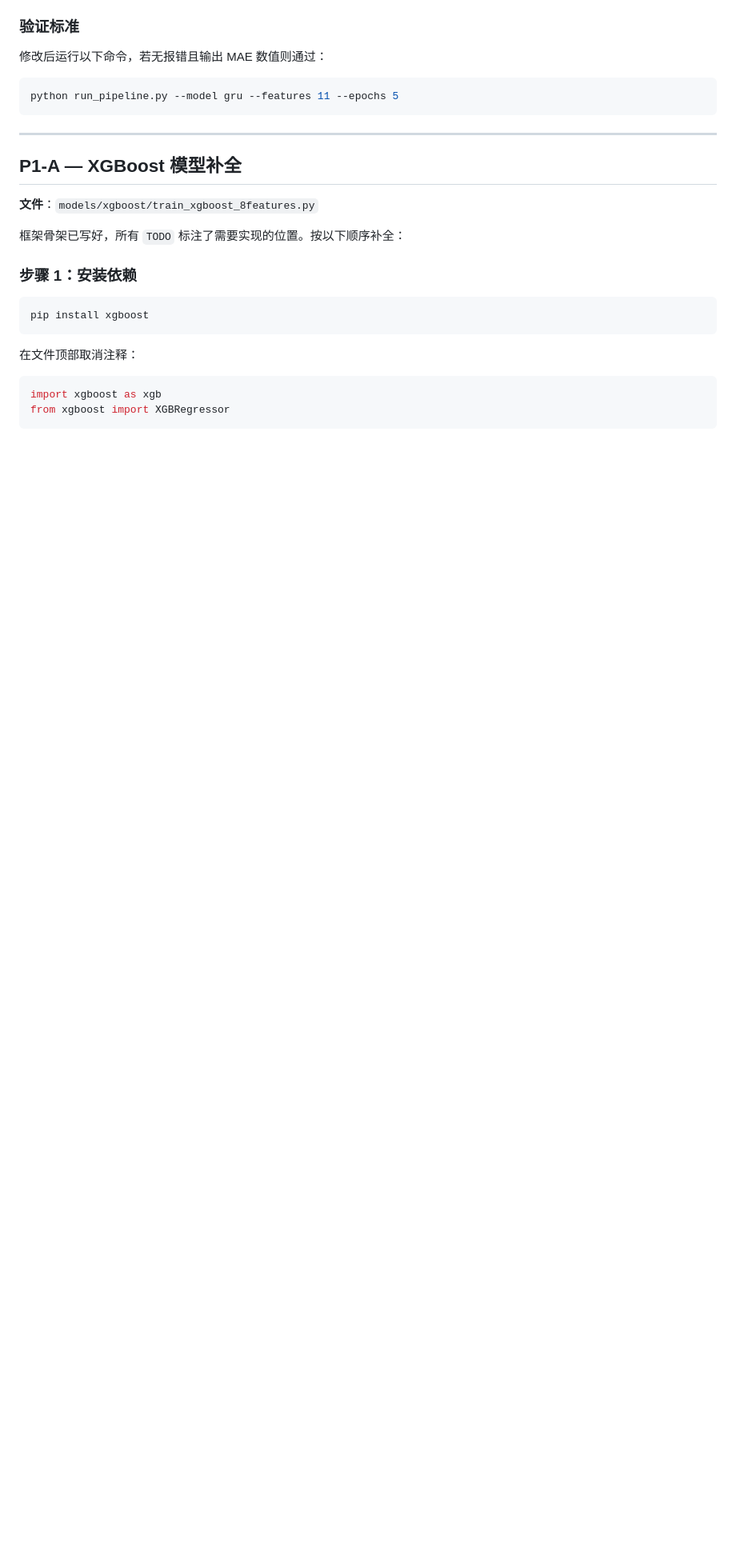
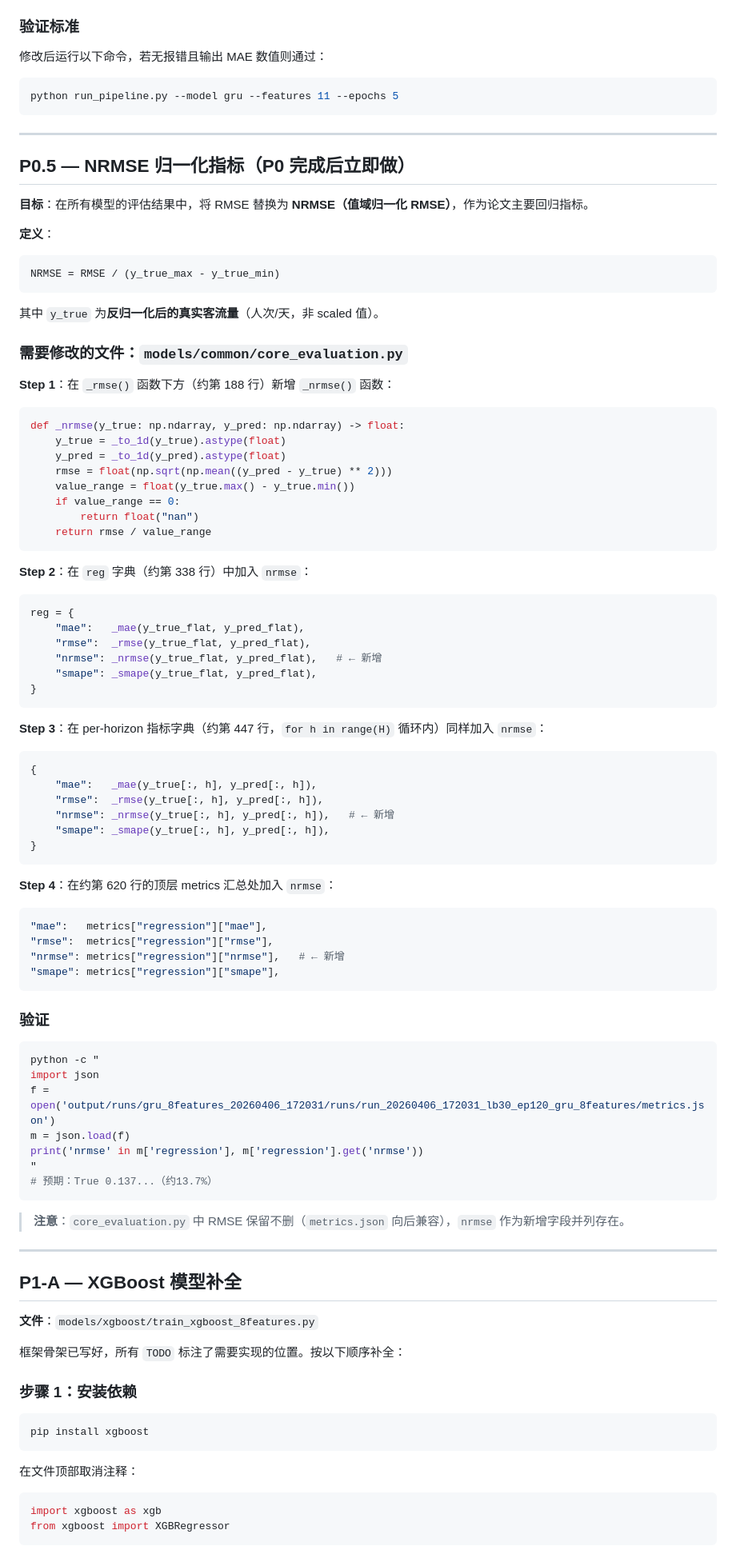
Before and after one commit to Drchennnn/FYP, a Markdown page: CODEX_TASKS.md, the part around the change. Shown at 80% size. Rendered like a GitHub page; blank space fills up the shorter version.

Commit message:
docs: add P0.5 NRMSE task to Codex brief
Add step-by-step instructions for adding nrmse field to core_evaluation.py
regression metrics dict (range-normalized RMSE = RMSE / (max - min))

Co-Authored-By: Claude Sonnet 4.6 <noreply@anthropic.com>

````diff
--- a/CODEX_TASKS.md
+++ b/CODEX_TASKS.md
@@ -58,6 +58,78 @@ FYP/
 ```bash
 python run_pipeline.py --model gru --features 11 --epochs 5
 ```
+
+---
+
+## P0.5 — NRMSE 归一化指标（P0 完成后立即做）
+
+**目标**：在所有模型的评估结果中，将 RMSE 替换为 **NRMSE（值域归一化 RMSE）**，作为论文主要回归指标。
+
+**定义**：
+```
+NRMSE = RMSE / (y_true_max - y_true_min)
+```
+其中 `y_true` 为**反归一化后的真实客流量**（人次/天，非 scaled 值）。
+
+### 需要修改的文件：`models/common/core_evaluation.py`
+
+**Step 1**：在 `_rmse()` 函数下方（约第 188 行）新增 `_nrmse()` 函数：
+
+```python
+def _nrmse(y_true: np.ndarray, y_pred: np.ndarray) -> float:
+    y_true = _to_1d(y_true).astype(float)
+    y_pred = _to_1d(y_pred).astype(float)
+    rmse = float(np.sqrt(np.mean((y_pred - y_true) ** 2)))
+    value_range = float(y_true.max() - y_true.min())
+    if value_range == 0:
+        return float("nan")
+    return rmse / value_range
+```
+
+**Step 2**：在 `reg` 字典（约第 338 行）中加入 `nrmse`：
+
+```python
+reg = {
+    "mae":   _mae(y_true_flat, y_pred_flat),
+    "rmse":  _rmse(y_true_flat, y_pred_flat),
+    "nrmse": _nrmse(y_true_flat, y_pred_flat),   # ← 新增
+    "smape": _smape(y_true_flat, y_pred_flat),
+}
+```
+
+**Step 3**：在 per-horizon 指标字典（约第 447 行，`for h in range(H)` 循环内）同样加入 `nrmse`：
+
+```python
+{
+    "mae":   _mae(y_true[:, h], y_pred[:, h]),
+    "rmse":  _rmse(y_true[:, h], y_pred[:, h]),
+    "nrmse": _nrmse(y_true[:, h], y_pred[:, h]),   # ← 新增
+    "smape": _smape(y_true[:, h], y_pred[:, h]),
+}
+```
+
+**Step 4**：在约第 620 行的顶层 metrics 汇总处加入 `nrmse`：
+
+```python
+"mae":   metrics["regression"]["mae"],
+"rmse":  metrics["regression"]["rmse"],
+"nrmse": metrics["regression"]["nrmse"],   # ← 新增
+"smape": metrics["regression"]["smape"],
+```
+
+### 验证
+
+```bash
+python -c "
+import json
+f = open('output/runs/gru_8features_20260406_172031/runs/run_20260406_172031_lb30_ep120_gru_8features/metrics.json')
+m = json.load(f)
+print('nrmse' in m['regression'], m['regression'].get('nrmse'))
+"
+# 预期：True 0.137...（约13.7%）
+```
+
+> **注意**：`core_evaluation.py` 中 RMSE 保留不删（`metrics.json` 向后兼容），`nrmse` 作为新增字段并列存在。
 
 ---
 
````
